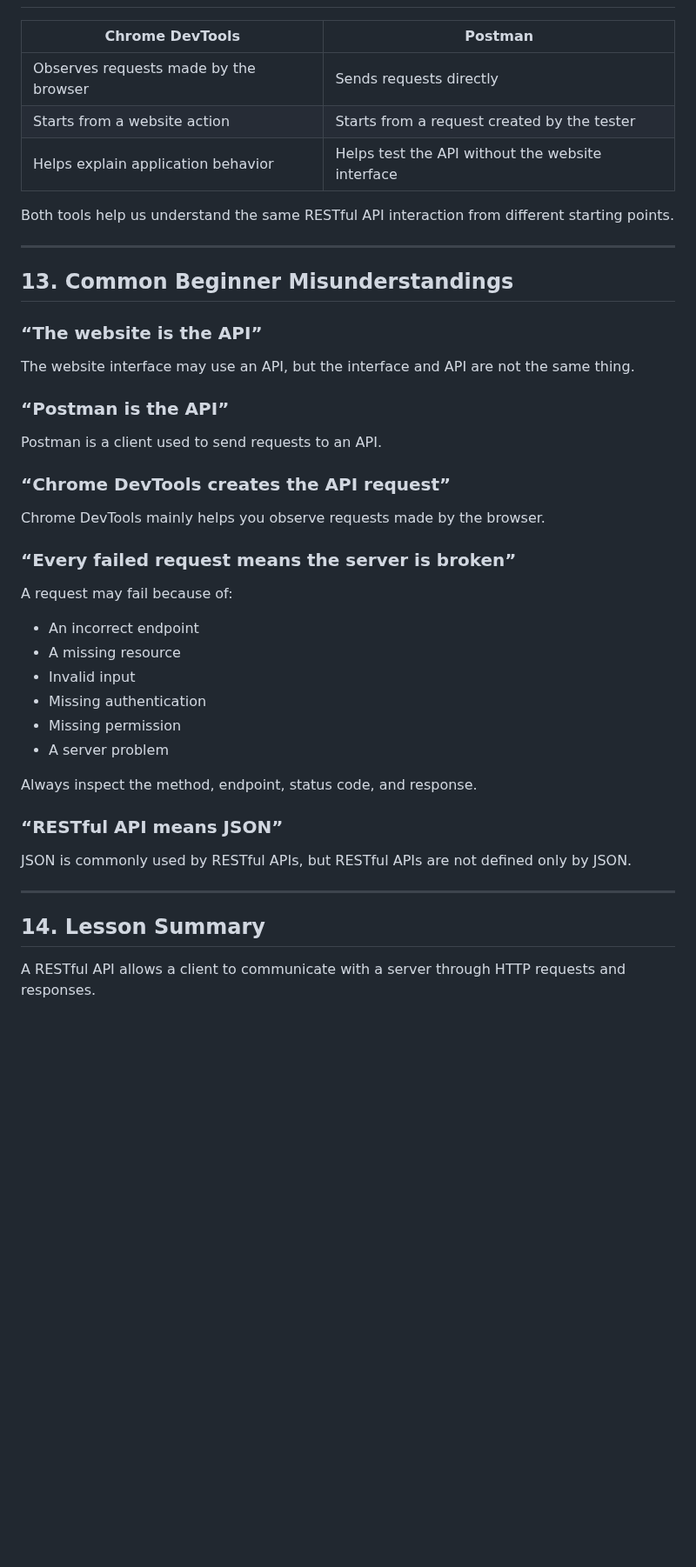
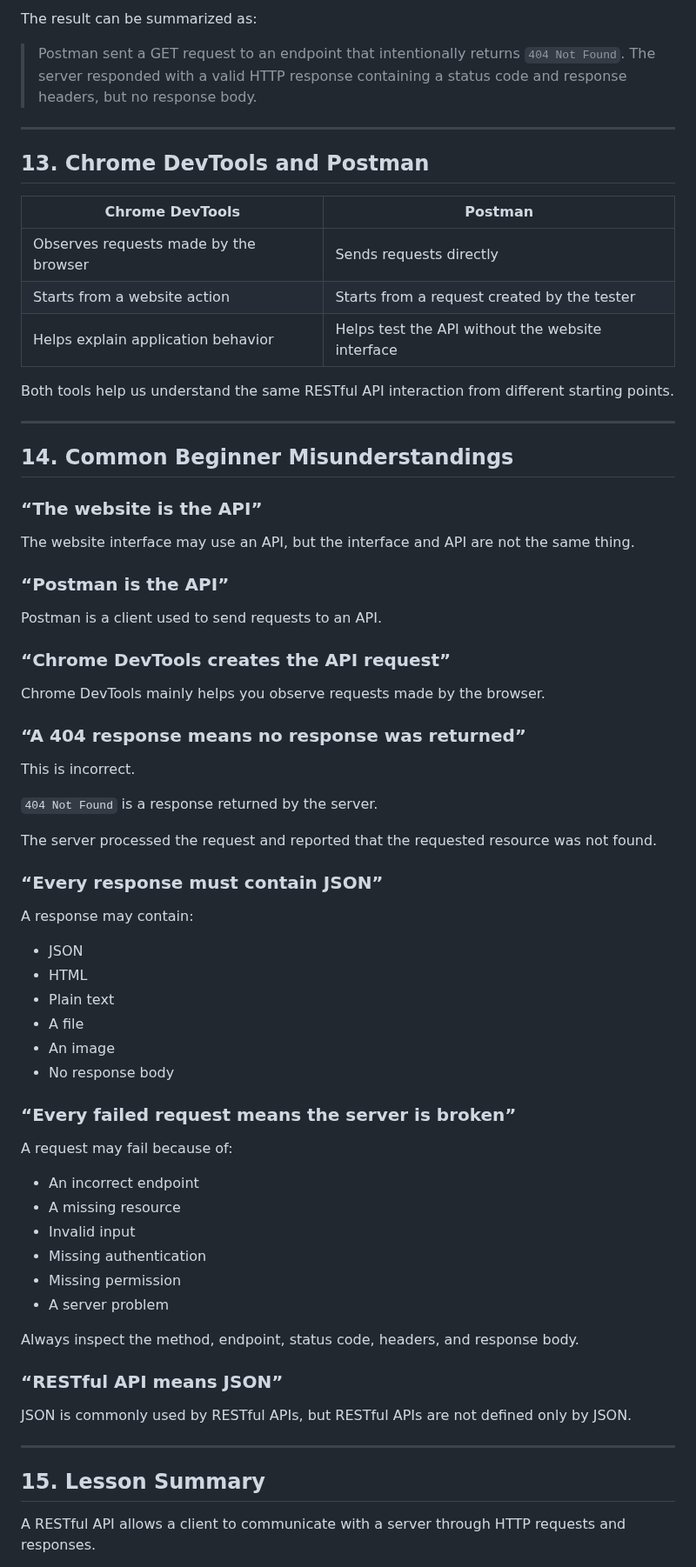
Before and after one commit to reltronersk/skill-wanderer-progress-documentation, a Markdown page: module-0-1/README.md, the part around one of its changes. Shown at 87% size. Drawn GitHub-style; blank space fills up the shorter version.

```diff
--- a/module-0-1/README.md
+++ b/module-0-1/README.md
@@ -375,3 +509,10 @@ The main question is:
+The result can be summarized as:
+
+> Postman sent a GET request to an endpoint that intentionally returns `404 Not Found`. The server responded with a valid HTTP response containing a status code and response headers, but no response body.
+
+---
+
+## 13. Chrome DevTools and Postman
 
 | Chrome DevTools | Postman |
 |---|---|
@@ -383,7 +524,7 @@ Both tools help us understand the same RESTful API interaction from different st
 
 ---
 
-## 13. Common Beginner Misunderstandings
+## 14. Common Beginner Misunderstandings
 
 ### “The website is the API”
 
@@ -397,6 +538,25 @@ Postman is a client used to send requests to an API.
 
 Chrome DevTools mainly helps you observe requests made by the browser.
 
+### “A 404 response means no response was returned”
+
+This is incorrect.
+
+`404 Not Found` is a response returned by the server.
+
+The server processed the request and reported that the requested resource was not found.
+
+### “Every response must contain JSON”
+
+A response may contain:
+
+- JSON
+- HTML
+- Plain text
+- A file
+- An image
+- No response body
+
 ### “Every failed request means the server is broken”
 
 A request may fail because of:
@@ -408,7 +568,7 @@ A request may fail because of:
 - Missing permission
 - A server problem
 
-Always inspect the method, endpoint, status code, and response.
+Always inspect the method, endpoint, status code, headers, and response body.
 
 ### “RESTful API means JSON”
 
@@ -416,7 +576,7 @@ JSON is commonly used by RESTful APIs, but RESTful APIs are not defined only by
 
 ---
 
-## 14. Lesson Summary
+## 15. Lesson Summary
 
 A RESTful API allows a client to communicate with a server through HTTP requests and responses.
 
```
Also changed, not shown: other parts of module-0-1/README.md (+146 -2 lines).
